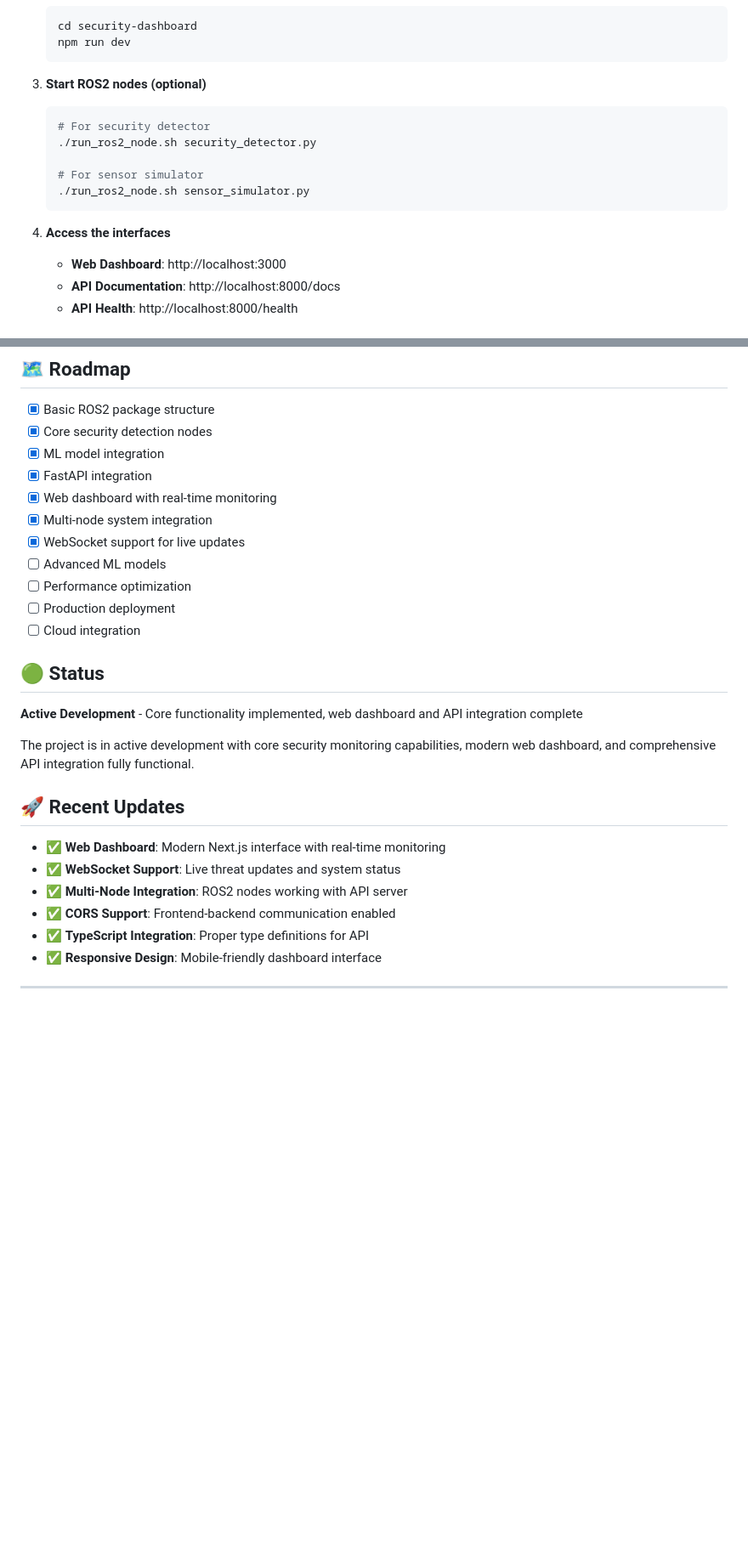
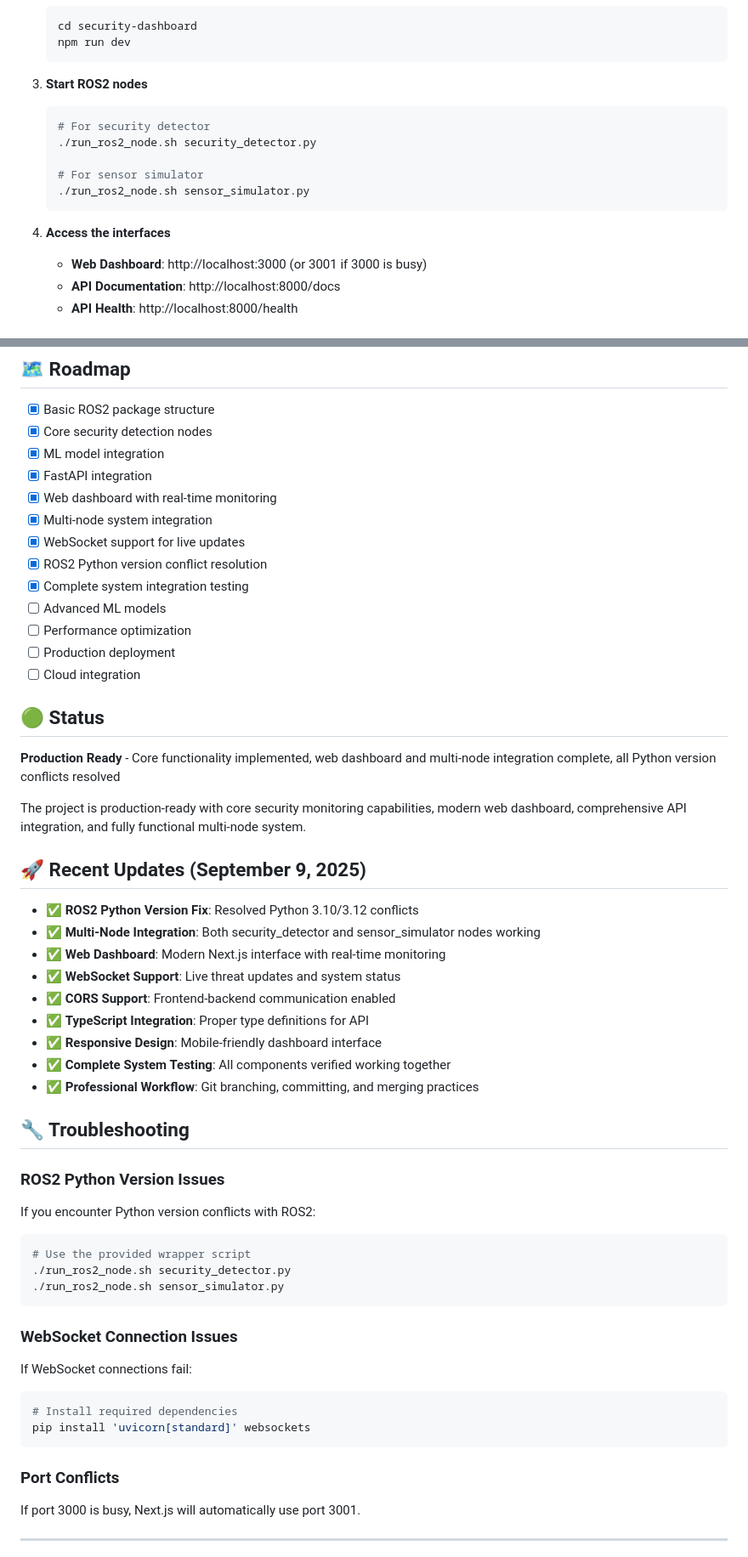
Before and after one commit to ilteber/security-monitor, a Markdown page: README.md, 2 parts joined by grey strips. Shown at 85% size. Rendered like a GitHub page; blank space fills up the shorter version.

Commit message:
docs: Update README with September 9, 2025 status and fixes
- Updated last modified date to September 9, 2025
- Added ROS2 Python version conflict resolution details
- Updated status to 'Production Ready'
- Added troubleshooting section for common issues
- Documented complete system integration success
- Added recent updates section highlighting all fixes
- Updated roadmap to reflect completed items
- Added port conflict handling information
- Enhanced development commands section

````diff
--- a/README.md
+++ b/README.md
@@ -91,7 +91,7 @@ A comprehensive real-time security detection and monitoring system for autonomou
    npm run dev
    ```
 
-3. **Start ROS2 nodes (optional)**
+3. **Start ROS2 nodes**
    ```bash
    # For security detector
    ./run_ros2_node.sh security_detector.py
@@ -101,7 +101,7 @@ A comprehensive real-time security detection and monitoring system for autonomou
    ```
 
 4. **Access the interfaces**
-   - **Web Dashboard**: http://localhost:3000
+   - **Web Dashboard**: http://localhost:3000 (or 3001 if 3000 is busy)
    - **API Documentation**: http://localhost:8000/docs
    - **API Health**: http://localhost:8000/health
 
@@ -286,6 +288,8 @@ This project is licensed under the MIT License - see the LICENSE file for detail
 - [x] Web dashboard with real-time monitoring
 - [x] Multi-node system integration
 - [x] WebSocket support for live updates
+- [x] ROS2 Python version conflict resolution
+- [x] Complete system integration testing
 - [ ] Advanced ML models
 - [ ] Performance optimization
 - [ ] Production deployment
@@ -293,17 +297,40 @@ This project is licensed under the MIT License - see the LICENSE file for detail
 
 ## 🟢 Status
 
-**Active Development** - Core functionality implemented, web dashboard and API integration complete
+**Production Ready** - Core functionality implemented, web dashboard and multi-node integration complete, all Python version conflicts resolved
 
-The project is in active development with core security monitoring capabilities, modern web dashboard, and comprehensive API integration fully functional.
+The project is production-ready with core security monitoring capabilities, modern web dashboard, comprehensive API integration, and fully functional multi-node system.
 
-## 🚀 Recent Updates
+## 🚀 Recent Updates (September 9, 2025)
 
+- ✅ **ROS2 Python Version Fix**: Resolved Python 3.10/3.12 conflicts
+- ✅ **Multi-Node Integration**: Both security_detector and sensor_simulator nodes working
 - ✅ **Web Dashboard**: Modern Next.js interface with real-time monitoring
 - ✅ **WebSocket Support**: Live threat updates and system status
-- ✅ **Multi-Node Integration**: ROS2 nodes working with API server
 - ✅ **CORS Support**: Frontend-backend communication enabled
 - ✅ **TypeScript Integration**: Proper type definitions for API
 - ✅ **Responsive Design**: Mobile-friendly dashboard interface
+- ✅ **Complete System Testing**: All components verified working together
+- ✅ **Professional Workflow**: Git branching, committing, and merging practices
+
+## 🔧 Troubleshooting
+
+### ROS2 Python Version Issues
+If you encounter Python version conflicts with ROS2:
+```bash
+# Use the provided wrapper script
+./run_ros2_node.sh security_detector.py
+./run_ros2_node.sh sensor_simulator.py
+```
+
+### WebSocket Connection Issues
+If WebSocket connections fail:
+```bash
+# Install required dependencies
+pip install 'uvicorn[standard]' websockets
+```
+
+### Port Conflicts
+If port 3000 is busy, Next.js will automatically use port 3001.
 
 ---
````
Also changed, not shown: other parts of README.md (+4 -2 lines).
